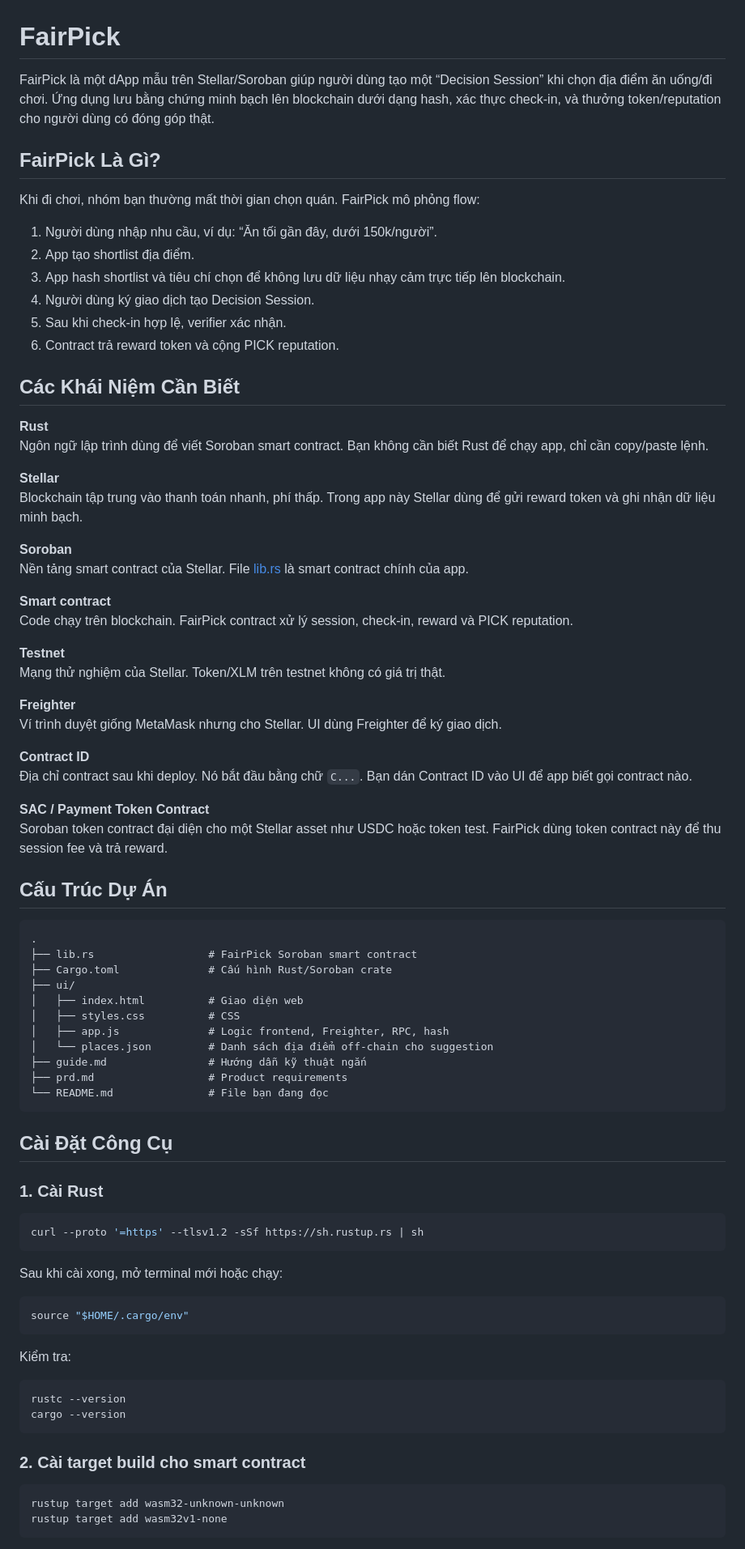
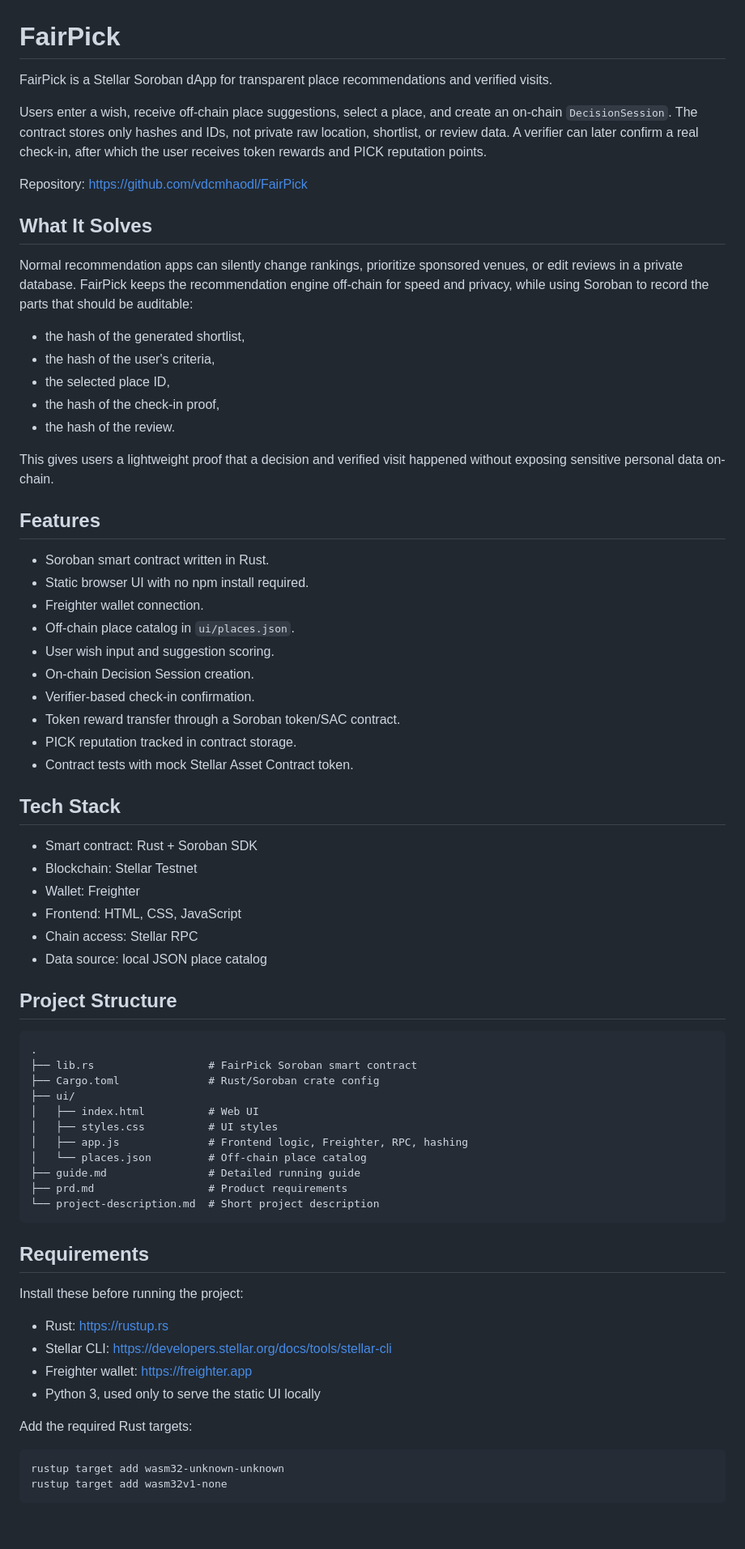
Before and after one commit to vdcmhaodl/FairPick, a Markdown page: README.md, the part around one of its changes. Shown at 81% size. GitHub-like rendering; blank space fills up the shorter version.

Commit message:
Configure the Readme

````diff
--- a/README.md
+++ b/README.md
@@ -1,82 +1,71 @@
 # FairPick
 
-FairPick là một dApp mẫu trên Stellar/Soroban giúp người dùng tạo một “Decision Session” khi chọn địa điểm ăn uống/đi chơi. Ứng dụng lưu bằng chứng minh bạch lên blockchain dưới dạng hash, xác thực check-in, và thưởng token/reputation cho người dùng có đóng góp thật.
+FairPick is a Stellar Soroban dApp for transparent place recommendations and verified visits.
 
-## FairPick Là Gì?
+Users enter a wish, receive off-chain place suggestions, select a place, and create an on-chain `DecisionSession`. The contract stores only hashes and IDs, not private raw location, shortlist, or review data. A verifier can later confirm a real check-in, after which the user receives token rewards and PICK reputation points.
 
-Khi đi chơi, nhóm bạn thường mất thời gian chọn quán. FairPick mô phỏng flow:
+Repository: <https://github.com/vdcmhaodl/FairPick>
 
-1. Người dùng nhập nhu cầu, ví dụ: “Ăn tối gần đây, dưới 150k/người”.
-2. App tạo shortlist địa điểm.
-3. App hash shortlist và tiêu chí chọn để không lưu dữ liệu nhạy cảm trực tiếp lên blockchain.
-4. Người dùng ký giao dịch tạo Decision Session.
-5. Sau khi check-in hợp lệ, verifier xác nhận.
-6. Contract trả reward token và cộng PICK reputation.
+## What It Solves
 
-## Các Khái Niệm Cần Biết
+Normal recommendation apps can silently change rankings, prioritize sponsored venues, or edit reviews in a private database. FairPick keeps the recommendation engine off-chain for speed and privacy, while using Soroban to record the parts that should be auditable:
 
-**Rust**
-Ngôn ngữ lập trình dùng để viết Soroban smart contract. Bạn không cần biết Rust để chạy app, chỉ cần copy/paste lệnh.
+- the hash of the generated shortlist,
+- the hash of the user's criteria,
+- the selected place ID,
+- the hash of the check-in proof,
+- the hash of the review.
 
-**Stellar**
-Blockchain tập trung vào thanh toán nhanh, phí thấp. Trong app này Stellar dùng để gửi reward token và ghi nhận dữ liệu minh bạch.
+This gives users a lightweight proof that a decision and verified visit happened without exposing sensitive personal data on-chain.
 
-**Soroban**
-Nền tảng smart contract của Stellar. File [lib.rs](./lib.rs) là smart contract chính của app.
+## Features
 
-**Smart contract**
-Code chạy trên blockchain. FairPick contract xử lý session, check-in, reward và PICK reputation.
+- Soroban smart contract written in Rust.
+- Static browser UI with no npm install required.
+- Freighter wallet connection.
+- Off-chain place catalog in `ui/places.json`.
+- User wish input and suggestion scoring.
+- On-chain Decision Session creation.
+- Verifier-based check-in confirmation.
+- Token reward transfer through a Soroban token/SAC contract.
+- PICK reputation tracked in contract storage.
+- Contract tests with mock Stellar Asset Contract token.
 
-**Testnet**
-Mạng thử nghiệm của Stellar. Token/XLM trên testnet không có giá trị thật.
+## Tech Stack
 
-**Freighter**
-Ví trình duyệt giống MetaMask nhưng cho Stellar. UI dùng Freighter để ký giao dịch.
+- Smart contract: Rust + Soroban SDK
+- Blockchain: Stellar Testnet
+- Wallet: Freighter
+- Frontend: HTML, CSS, JavaScript
+- Chain access: Stellar RPC
+- Data source: local JSON place catalog
 
-**Contract ID**
-Địa chỉ contract sau khi deploy. Nó bắt đầu bằng chữ `C...`. Bạn dán Contract ID vào UI để app biết gọi contract nào.
-
-**SAC / Payment Token Contract**
-Soroban token contract đại diện cho một Stellar asset như USDC hoặc token test. FairPick dùng token contract này để thu session fee và trả reward.
-
-## Cấu Trúc Dự Án
+## Project Structure
 
 ```text
 .
 ├── lib.rs                  # FairPick Soroban smart contract
-├── Cargo.toml              # Cấu hình Rust/Soroban crate
+├── Cargo.toml              # Rust/Soroban crate config
 ├── ui/
-│   ├── index.html          # Giao diện web
-│   ├── styles.css          # CSS
-│   ├── app.js              # Logic frontend, Freighter, RPC, hash
-│   └── places.json         # Danh sách địa điểm off-chain cho suggestion
-├── guide.md                # Hướng dẫn kỹ thuật ngắn
+│   ├── index.html          # Web UI
+│   ├── styles.css          # UI styles
+│   ├── app.js              # Frontend logic, Freighter, RPC, hashing
+│   └── places.json         # Off-chain place catalog
+├── guide.md                # Detailed running guide
 ├── prd.md                  # Product requirements
-└── README.md               # File bạn đang đọc
+└── project-description.md  # Short project description
 ```
 
-## Cài Đặt Công Cụ
+## Requirements
 
-### 1. Cài Rust
+Install these before running the project:
 
-```bash
-curl --proto '=https' --tlsv1.2 -sSf https://sh.rustup.rs | sh
-```
+- Rust: <https://rustup.rs>
+- Stellar CLI: <https://developers.stellar.org/docs/tools/stellar-cli>
+- Freighter wallet: <https://freighter.app>
+- Python 3, used only to serve the static UI locally
 
-Sau khi cài xong, mở terminal mới hoặc chạy:
-
-```bash
-source "$HOME/.cargo/env"
-```
-
-Kiểm tra:
-
-```bash
-rustc --version
-cargo --version
-```
-
-### 2. Cài target build cho smart contract
+Add the required Rust targets:
 
 ```bash
 rustup target add wasm32-unknown-unknown
````
Also changed, not shown: other parts of README.md (+134 -334 lines).
